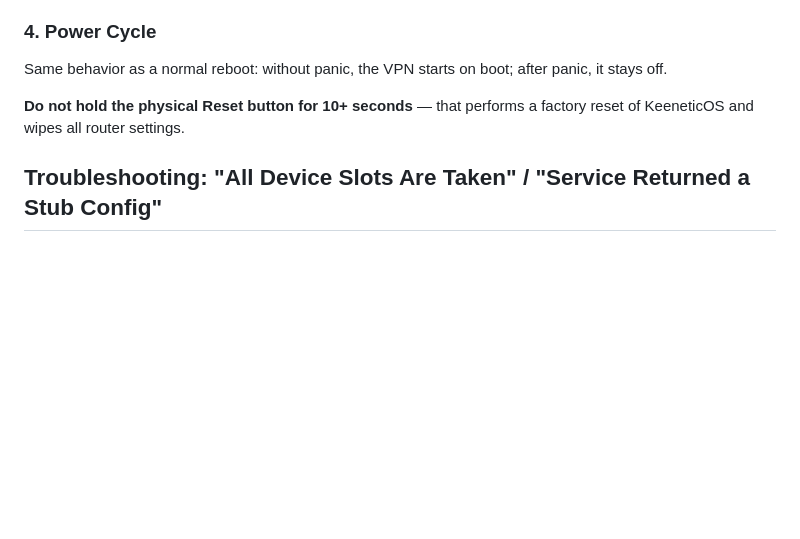
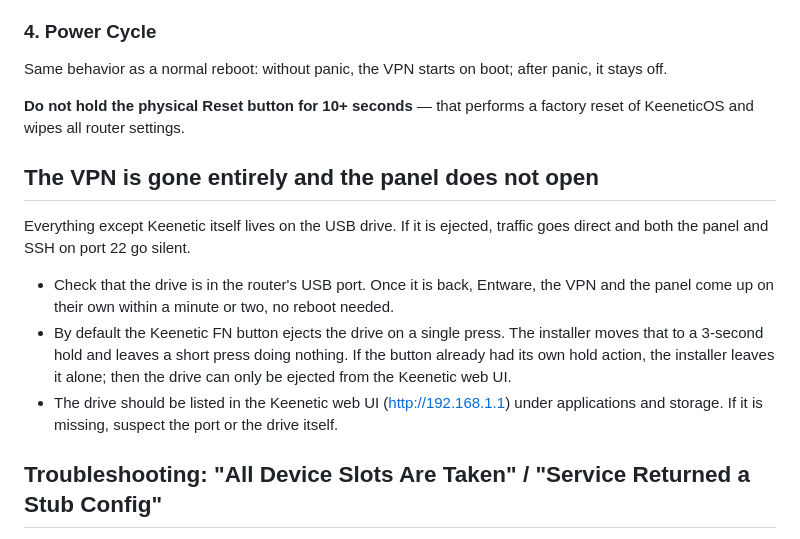
Before and after one commit to enkinvsh/dropweb-xkeen, a Markdown page: README_EN.md, the part around the change. GitHub-like rendering; blank space fills up the shorter version.

Commit message:
docs: VPN gone entirely after the USB drive was ejected

```diff
--- a/README_EN.md
+++ b/README_EN.md
@@ -183,6 +183,14 @@ Same behavior as a normal reboot: without panic, the VPN starts on boot; after p
 
 **Do not hold the physical Reset button for 10+ seconds** — that performs a factory reset of KeeneticOS and wipes all router settings.
 
+## The VPN is gone entirely and the panel does not open
+
+Everything except Keenetic itself lives on the USB drive. If it is ejected, traffic goes direct and both the panel and SSH on port 22 go silent.
+
+- Check that the drive is in the router's USB port. Once it is back, Entware, the VPN and the panel come up on their own within a minute or two, no reboot needed.
+- By default the Keenetic FN button ejects the drive on a single press. The installer moves that to a 3-second hold and leaves a short press doing nothing. If the button already had its own hold action, the installer leaves it alone; then the drive can only be ejected from the Keenetic web UI.
+- The drive should be listed in the Keenetic web UI (http://192.168.1.1) under applications and storage. If it is missing, suspect the port or the drive itself.
+
 ## Troubleshooting: "All Device Slots Are Taken" / "Service Returned a Stub Config"
 
 If the subscription returns a stub instead of proxy nodes, the **device limit** has been reached or the HWID was rejected:
```
Also changed, not shown: README.md (+8 -0 lines).
